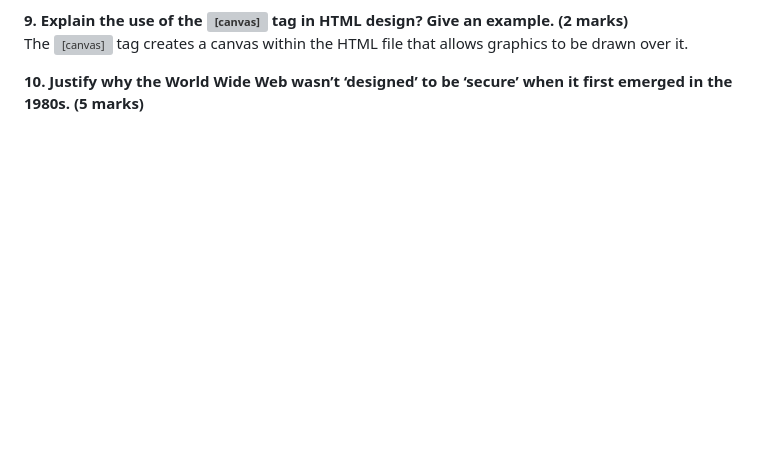
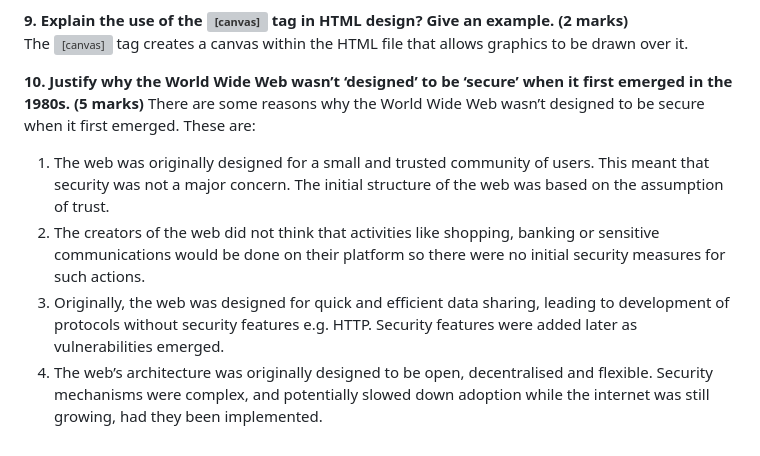
Before and after one commit to CursedToxic/12ASE-AT1, a Markdown page: Theory/Part_A-Theory.md, the part around the change. Drawn GitHub-style; blank space fills up the shorter version; grey boxes are pictures that could not be loaded.

Commit message:
Update Part_A-Theory.md
22/11/2025
Added some information to the final question in Part A. Hope to add more in the coming week.

```diff
--- a/Theory/Part_A-Theory.md
+++ b/Theory/Part_A-Theory.md
@@ -28,3 +28,8 @@ For example, if a webpage only functioned as intended on Google Chrome, then tho
 The <canvas> tag creates a canvas within the HTML file that allows graphics to be drawn over it.
 
 **10. Justify why the World Wide Web wasn’t ‘designed’ to be ‘secure’ when it first emerged in the 1980s. (5 marks)**
+There are some reasons why the World Wide Web wasn’t designed to be secure when it first emerged. These are:
+1. The web was originally designed for a small and trusted community of users. This meant that security was not a major concern. The initial structure of the web was based on the assumption of trust.
+2. The creators of the web did not think that activities like shopping, banking or sensitive communications would be done on their platform so there were no initial security measures for such actions.
+3. Originally, the web was designed for quick and efficient data sharing, leading to development of protocols without security features e.g. HTTP. Security features were added later as vulnerabilities emerged.
+4. The web’s architecture was originally designed to be open, decentralised and flexible. Security mechanisms were complex, and potentially slowed down adoption while the internet was still growing, had they been implemented.
```
